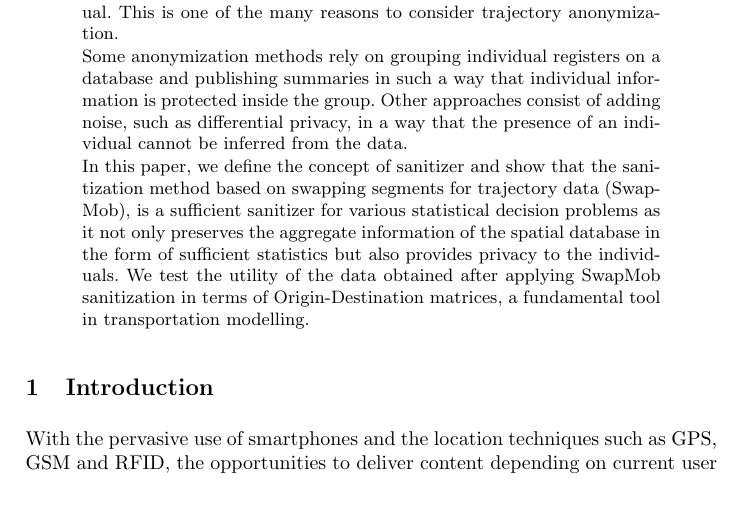
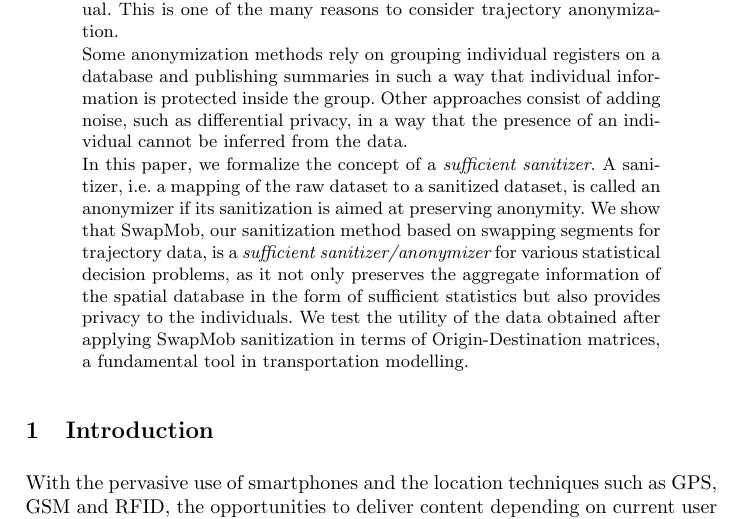
Before and after one commit to lamastex/mob, a LaTeX thesis (longPaper/Trajectory-swapping.tex): part of page 1 of 21, cut so that both start at the same text. Compiled offline with pdfLaTeX.

Commit message:
edits to abstract

```diff
--- a/longPaper/Trajectory-swapping.tex
+++ b/longPaper/Trajectory-swapping.tex
@@ -51,7 +51,8 @@ Some anonymization methods rely on grouping individual registers on a database a
 Other approaches consist of adding noise, such as differential privacy, in a way that the presence of an individual cannot be inferred from the data.
 
 
-In this paper, we define the concept of sanitizer and show that the sanitization method based on swapping segments for trajectory data (SwapMob), is a sufficient sanitizer for various statistical decision problems as it not only preserves the aggregate information of the spatial database in the form of sufficient statistics but also provides privacy to the individuals.
+In this paper, we formalize the concept of a {\em sufficient sanitizer}. A sanitizer, i.e.~a mapping of the raw dataset to a sanitized dataset, is called an anonymizer if its sanitization is aimed at preserving anonymity.
+We show that SwapMob, our sanitization method based on swapping segments for trajectory data, is a {\em sufficient sanitizer/anonymizer} for various statistical decision problems, as it not only preserves the aggregate information of the spatial database in the form of sufficient statistics but also provides privacy to the individuals.
 We test the utility of the data obtained after applying SwapMob sanitization in terms of Origin-Destination matrices, a fundamental tool in  transportation modelling.
 
 \end{abstract}
```
